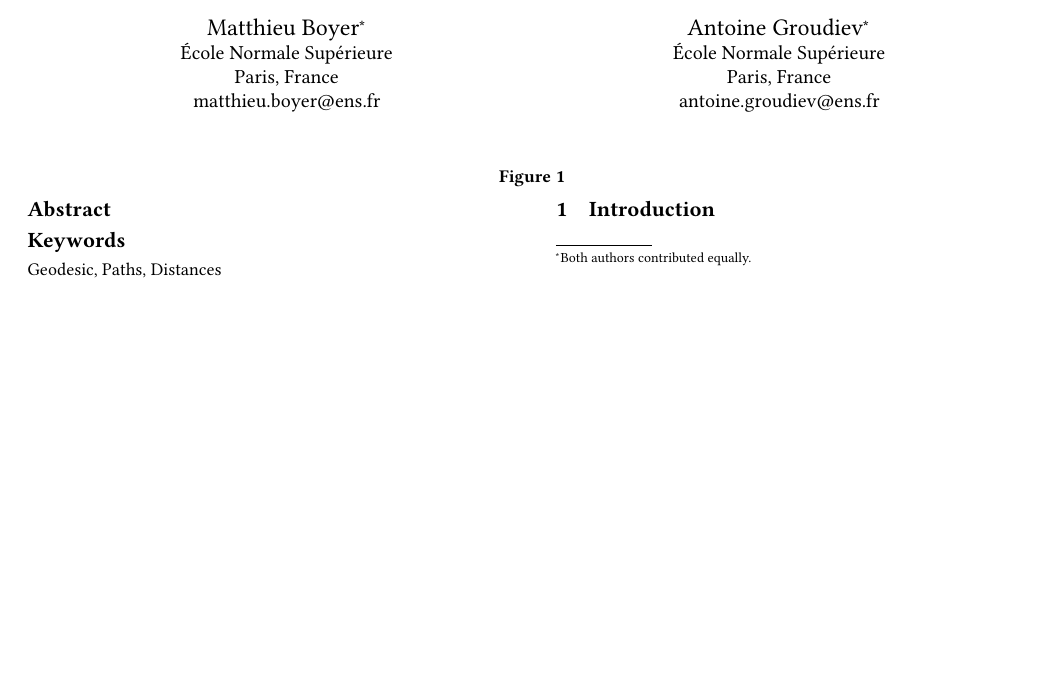
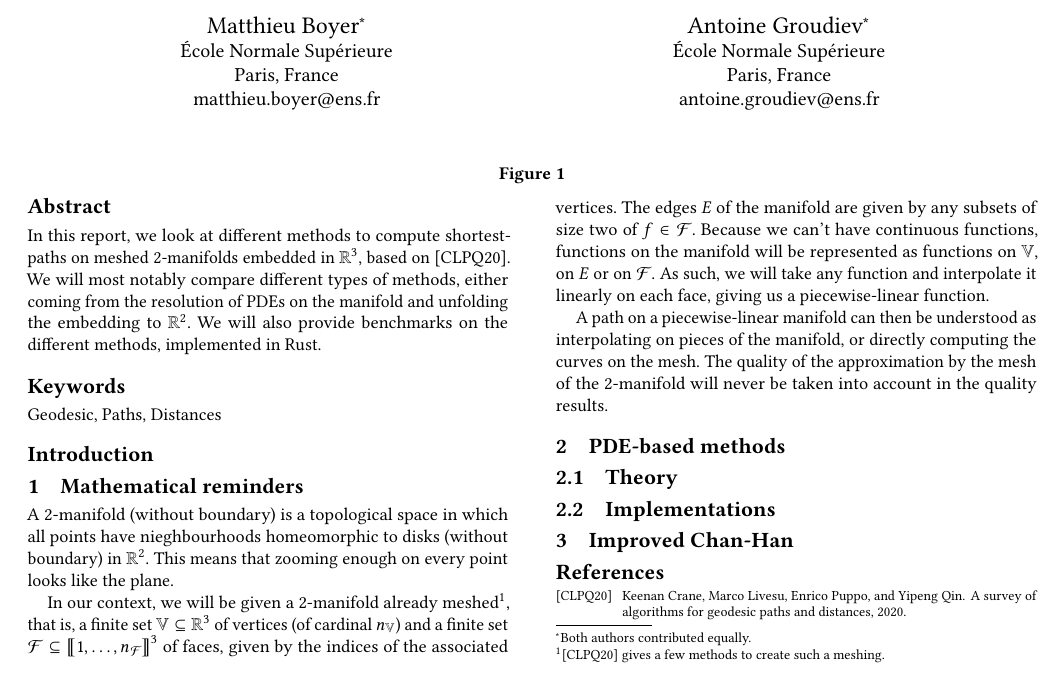
Before and after one commit to agroudiev/Geodesic-Paths, a LaTeX paper (report/report.tex): part of the page, cut so that both start at the same text, the shorter picture padded with empty space. Compiled offline with pdfLaTeX.

Commit message:
feat(report): beginning on math introduction

```diff
--- a/report/report.tex
+++ b/report/report.tex
@@ -1,17 +1,17 @@
 \documentclass[sigconf,nonacm]{acmart}
 
-% TODO: remove this from final version
+% TODO: remove this from final version (ptdr @antoine pourquoi tu l'as pas encore enlevé ça ?)
 \setcopyright{acmlicensed}
 \copyrightyear{2025}
 \acmYear{2025}
 \acmDOI{XXXXXXX.XXXXXXX}
 \acmConference[]{}{}{}
 \acmISBN{}
-
+\bibliographystyle{alpha}
 
 \begin{document}
 
-\title{Geodesic Paths and Distances}
+\title{Geodesic Paths and Distances\\[0\baselineskip]{\small Report on \textit{A Survey of Algorithms for Geodesic Paths and Distances}}}
 
 \author{Matthieu Boyer}
 \authornote{Both authors contributed equally.}
@@ -29,9 +29,21 @@
 	\country{France}}
 \email{antoine.groudiev@ens.fr}
 
+\def\R{\mathbb{R}}
+\def\V{\mathbb{V}}
+\def\nv{n_{\V}}
+\def\E{E}
+\def\ne{n_{\E}}
+\def\F{\mathcal{F}}
+\def\nf{n_{\F}}
 
 \begin{abstract}
-
+	In this report, we look at different methods to compute shortest-paths
+	on meshed $2$-manifolds embedded in $\R^{3}$, based on \cite{craneSurvey}.
+	We will most notably compare different types of methods, either coming from
+	the resolution of PDEs on the manifold and unfolding the embedding to $\R^{2}$.
+	We will also provide benchmarks on the different methods, implemented in Rust.
+	% for a blazingly fast™ result.za
 \end{abstract}
 
 \keywords{Geodesic, Paths, Distances}
@@ -47,6 +59,36 @@
 
 \maketitle
 
-\section{Introduction}
+\section*{Introduction}
 
+\section{Mathematical reminders}
+A $2$-manifold (without boundary) is a topological space in which all points have nieghbourhoods homeomorphic
+to disks (without boundary) in $\R^{2}$.
+This means that zooming enough on every point looks like the plane.
+
+In our context, we will be given a $2$-manifold already meshed\footnote{\cite{craneSurvey} gives a few
+	methods to create such a meshing.}, that is, a finite set $\V \subseteq \R^{3}$ of vertices
+(of cardinal $\nv$) and a finite set $\F \subseteq \left\llbracket 1, \ldots, \nf\right\rrbracket^{3}$
+of faces, given by the indices of the associated vertices.
+The edges $\E$ of the manifold are given by any subsets of size two of $f \in \F$.
+Because we can't have continuous functions, functions on the manifold will be represented as functions
+on $\V$, on $\E$ or on $\F$.
+As such, we will take any function and interpolate it linearly on each face, giving us a piecewise-linear
+function.
+
+A path on a piecewise-linear manifold can then be understood as interpolating on pieces of the manifold, or
+directly computing the curves on the mesh.
+The quality of the approximation by the mesh of the $2$-manifold will never be taken into account in the
+quality results.
+
+\section{PDE-based methods}
+\subsection{Theory}
+
+\subsection{Implementations}
+
+\section{Improved Chan-Han}
+
+
+\appendix
+\bibliography{report}
 \end{document}
```
Also changed, not shown: report/report.bib (added, +9 -0 lines), report/report.pdf. Lines whose indentation alone changed are shown as unchanged.
